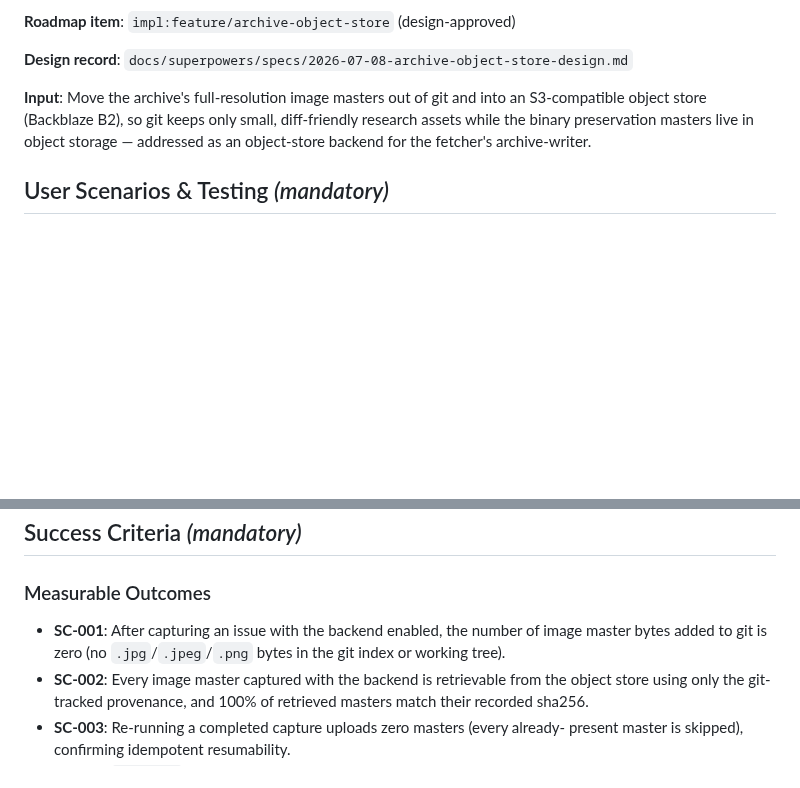
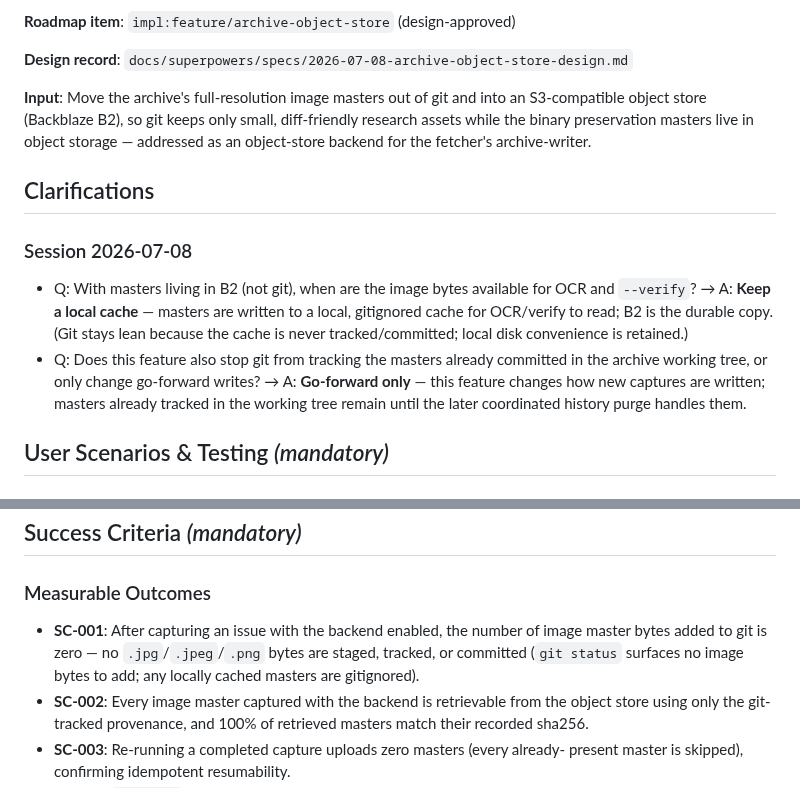
Before and after one commit to oletizi/colony-cults, a Markdown page: specs/003-archive-object-store/spec.md, 2 parts joined by grey strips. Drawn GitHub-style; blank space fills up the shorter version.

```diff
--- a/specs/003-archive-object-store/spec.md
+++ b/specs/003-archive-object-store/spec.md
@@ -11,6 +11,13 @@
 **Design record**: `docs/superpowers/specs/2026-07-08-archive-object-store-design.md`
 
 **Input**: Move the archive's full-resolution image masters out of git and into an S3-compatible object store (Backblaze B2), so git keeps only small, diff-friendly research assets while the binary preservation masters live in object storage — addressed as an object-store backend for the fetcher's archive-writer.
+
+## Clarifications
+
+### Session 2026-07-08
+
+- Q: With masters living in B2 (not git), when are the image bytes available for OCR and `--verify`? → A: **Keep a local cache** — masters are written to a local, gitignored cache for OCR/verify to read; B2 is the durable copy. (Git stays lean because the cache is never tracked/committed; local disk convenience is retained.)
+- Q: Does this feature also stop git from tracking the masters already committed in the archive working tree, or only change go-forward writes? → A: **Go-forward only** — this feature changes how new captures are written; masters already tracked in the working tree remain until the later coordinated history purge handles them.
 
 ## User Scenarios & Testing *(mandatory)*
 
@@ -213,8 +225,9 @@ provenance and no image bytes in git.
 ### Measurable Outcomes
 
 - **SC-001**: After capturing an issue with the backend enabled, the number of image
-  master bytes added to git is zero (no `.jpg`/`.jpeg`/`.png` bytes in the git index
-  or working tree).
+  master bytes added to git is zero — no `.jpg`/`.jpeg`/`.png` bytes are staged,
+  tracked, or committed (`git status` surfaces no image bytes to add; any locally
+  cached masters are gitignored).
 - **SC-002**: Every image master captured with the backend is retrievable from the
   object store using only the git-tracked provenance, and 100% of retrieved masters
   match their recorded sha256.
```
Also changed, not shown: other parts of specs/003-archive-object-store/spec.md (+15 -10 lines), 1 other file.
